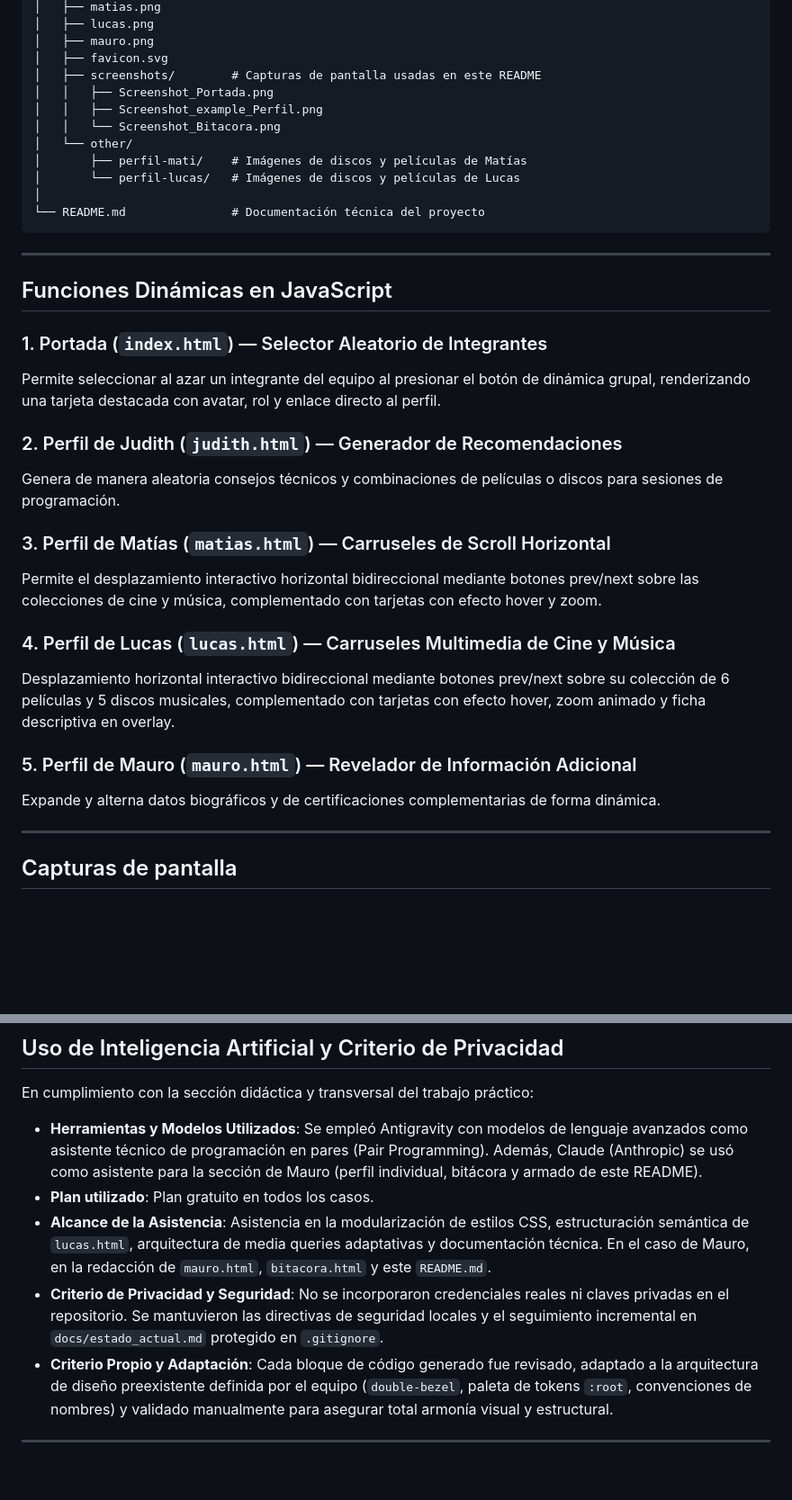
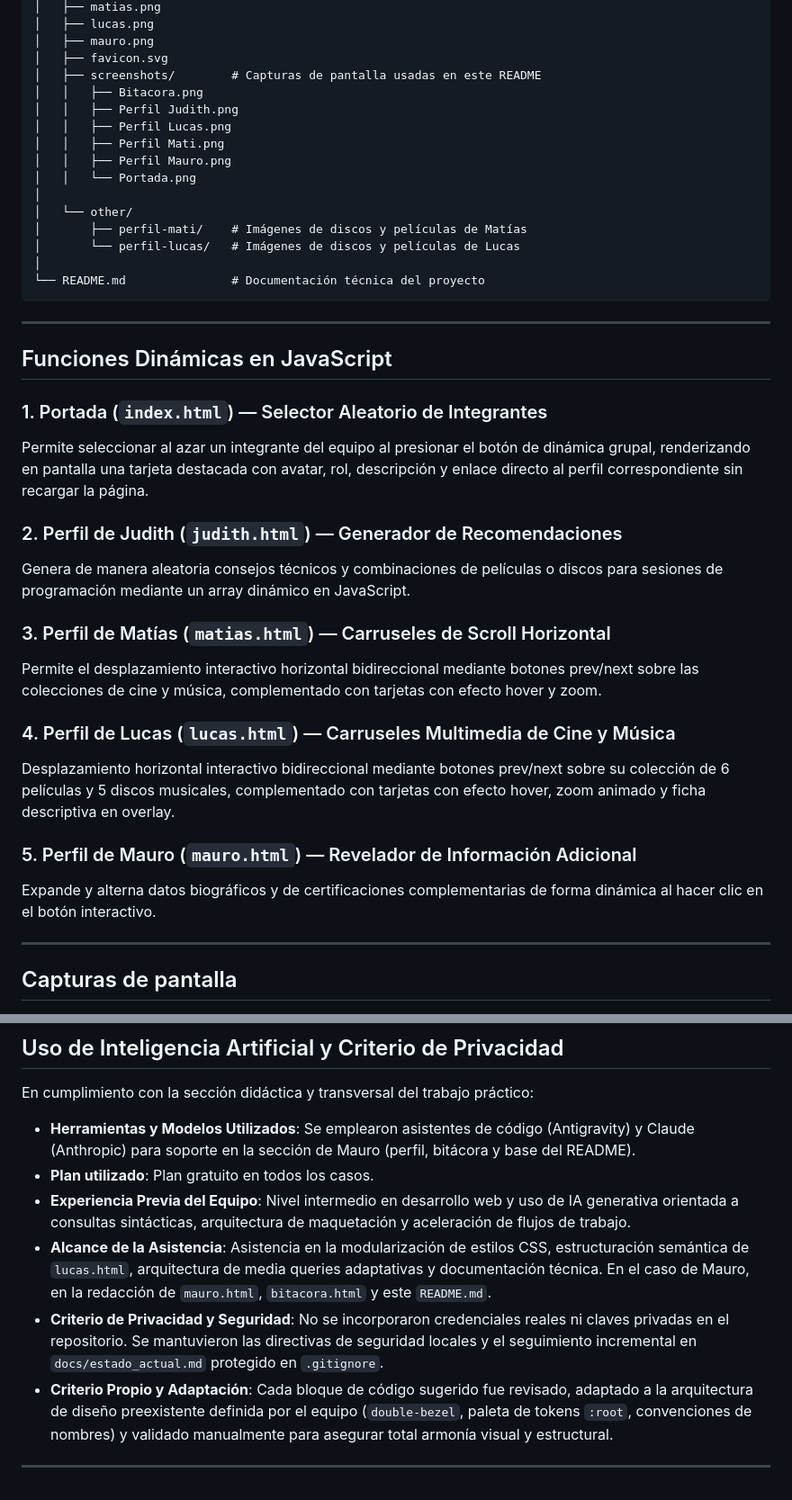
Before and after one commit to JudithGrau/tp1-desarrollo-sistemas-web-frontend, a Markdown page: README.md, 2 parts joined by grey strips. Shown at 90% size. Rendered like a GitHub page; blank space fills up the shorter version.

```diff
--- a/README.md
+++ b/README.md
@@ -78,9 +78,13 @@ tp1-desarrollo-sistemas-web-frontend/
 │   ├── mauro.png
 │   ├── favicon.svg
 │   ├── screenshots/        # Capturas de pantalla usadas en este README
-│   │   ├── Screenshot_Portada.png
-│   │   ├── Screenshot_example_Perfil.png
-│   │   └── Screenshot_Bitacora.png
+│   │   ├── Bitacora.png
+│   │   ├── Perfil Judith.png
+│   │   ├── Perfil Lucas.png
+│   │   ├── Perfil Mati.png
+│   │   ├── Perfil Mauro.png
+│   │   └── Portada.png
+│
 │   └── other/
 │       ├── perfil-mati/    # Imágenes de discos y películas de Matías
 │       └── perfil-lucas/   # Imágenes de discos y películas de Lucas
@@ -93,10 +97,10 @@ tp1-desarrollo-sistemas-web-frontend/
 ## Funciones Dinámicas en JavaScript
 
 ### 1. Portada (`index.html`) — Selector Aleatorio de Integrantes
-Permite seleccionar al azar un integrante del equipo al presionar el botón de dinámica grupal, renderizando una tarjeta destacada con avatar, rol y enlace directo al perfil.
+Permite seleccionar al azar un integrante del equipo al presionar el botón de dinámica grupal, renderizando en pantalla una tarjeta destacada con avatar, rol, descripción y enlace directo al perfil correspondiente sin recargar la página.
 
 ### 2. Perfil de Judith (`judith.html`) — Generador de Recomendaciones
-Genera de manera aleatoria consejos técnicos y combinaciones de películas o discos para sesiones de programación.
+Genera de manera aleatoria consejos técnicos y combinaciones de películas o discos para sesiones de programación mediante un array dinámico en JavaScript.
 
 ### 3. Perfil de Matías (`matias.html`) — Carruseles de Scroll Horizontal
 Permite el desplazamiento interactivo horizontal bidireccional mediante botones prev/next sobre las colecciones de cine y música, complementado con tarjetas con efecto hover y zoom.
@@ -105,7 +109,7 @@ Permite el desplazamiento interactivo horizontal bidireccional mediante botones
 Desplazamiento horizontal interactivo bidireccional mediante botones prev/next sobre su colección de 6 películas y 5 discos musicales, complementado con tarjetas con efecto hover, zoom animado y ficha descriptiva en overlay.
 
 ### 5. Perfil de Mauro (`mauro.html`) — Revelador de Información Adicional
-Expande y alterna datos biográficos y de certificaciones complementarias de forma dinámica.
+Expande y alterna datos biográficos y de certificaciones complementarias de forma dinámica al hacer clic en el botón interactivo.
 
 ---
 
@@ -160,10 +167,11 @@ Este TP1 sentó la base técnica del equipo: estructura de repositorio compartid
 
 En cumplimiento con la sección didáctica y transversal del trabajo práctico:
 
-- **Herramientas y Modelos Utilizados**: Se empleó Antigravity con modelos de lenguaje avanzados como asistente técnico de programación en pares (Pair Programming). Además, Claude (Anthropic) se usó como asistente para la sección de Mauro (perfil individual, bitácora y armado de este README).
+- **Herramientas y Modelos Utilizados**: Se emplearon asistentes de código (Antigravity) y Claude (Anthropic) para soporte en la sección de Mauro (perfil, bitácora y base del README).
 - **Plan utilizado**: Plan gratuito en todos los casos.
+- **Experiencia Previa del Equipo**: Nivel intermedio en desarrollo web y uso de IA generativa orientada a consultas sintácticas, arquitectura de maquetación y aceleración de flujos de trabajo.
 - **Alcance de la Asistencia**: Asistencia en la modularización de estilos CSS, estructuración semántica de `lucas.html`, arquitectura de media queries adaptativas y documentación técnica. En el caso de Mauro, en la redacción de `mauro.html`, `bitacora.html` y este `README.md`.
 - **Criterio de Privacidad y Seguridad**: No se incorporaron credenciales reales ni claves privadas en el repositorio. Se mantuvieron las directivas de seguridad locales y el seguimiento incremental en `docs/estado_actual.md` protegido en `.gitignore`.
-- **Criterio Propio y Adaptación**: Cada bloque de código generado fue revisado, adaptado a la arquitectura de diseño preexistente definida por el equipo (`double-bezel`, paleta de tokens `:root`, convenciones de nombres) y validado manualmente para asegurar total armonía visual y estructural.
+- **Criterio Propio y Adaptación**: Cada bloque de código sugerido fue revisado, adaptado a la arquitectura de diseño preexistente definida por el equipo (`double-bezel`, paleta de tokens `:root`, convenciones de nombres) y validado manualmente para asegurar total armonía visual y estructural.
 
 ---
```
Also changed, not shown: other parts of README.md (+6 -3 lines).
